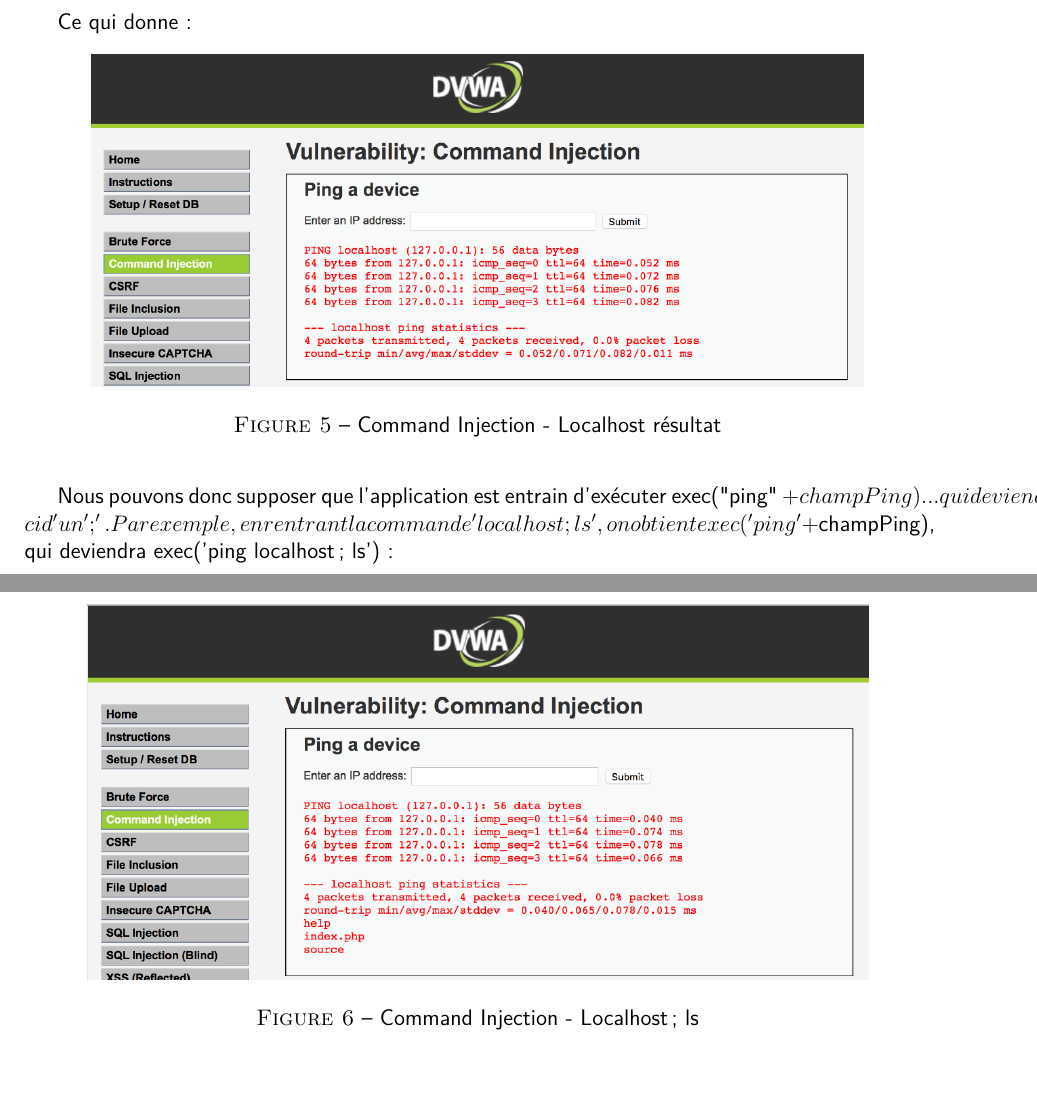
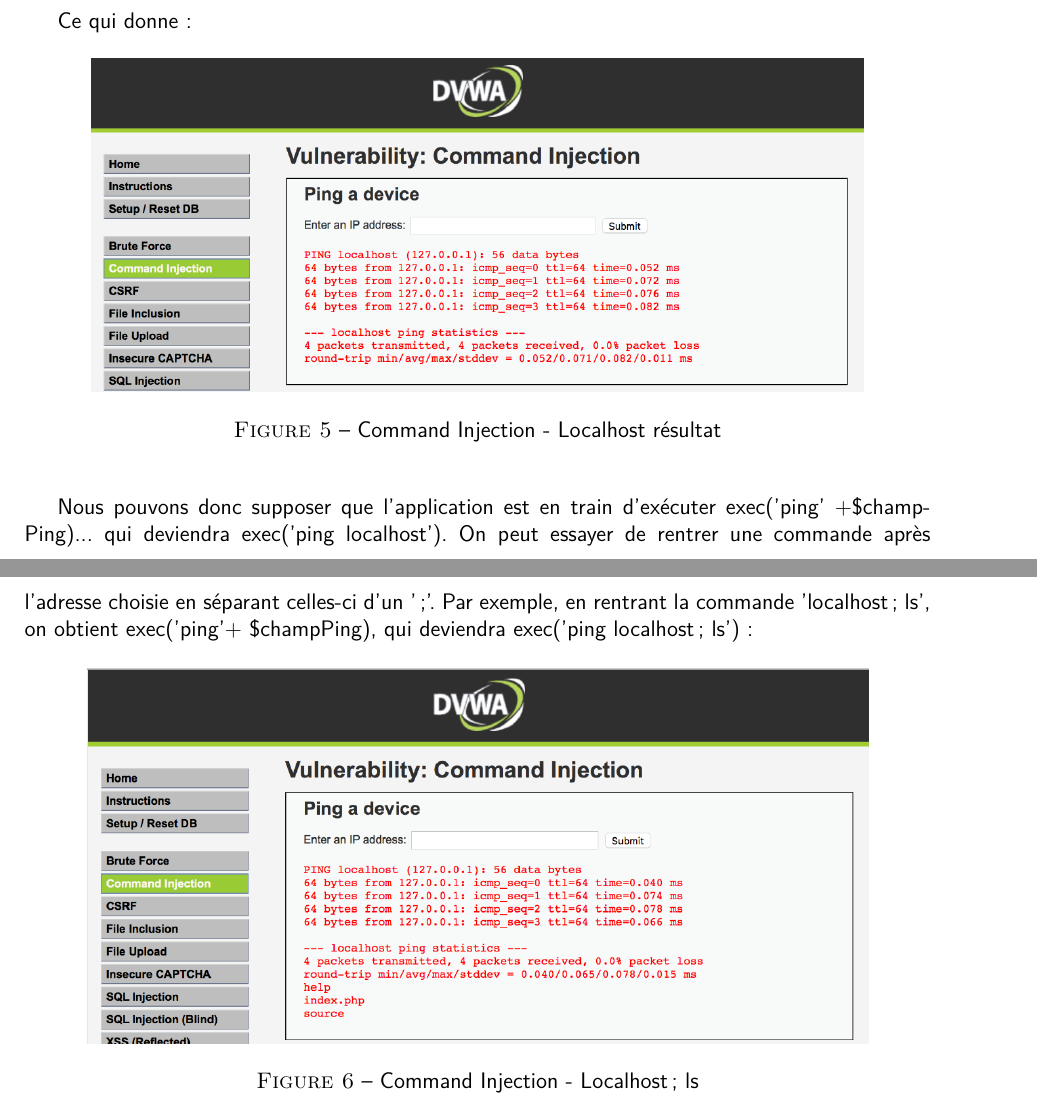
Before and after one commit to kad15/eco, a LaTeX document (rapport/rapport.tex, which reads rapport/sections/partie_1.tex): two parts of pages 8 and 9 of 48, joined at a grey line, cut so that both start at the same text, the shorter picture padded with empty space. Compiled offline with pdfLaTeX.

Commit message:
Dernière compilation -- Version finale

```diff
--- a/rapport/sections/partie_1.tex
+++ b/rapport/sections/partie_1.tex
@@ -98,8 +98,8 @@
 \end{center}
 \end{figure}
 
-Nous pouvons donc supposer que l'application est entrain d'exécuter exec("ping" +$champPing)...qui deviendraexec('ping localhost')
-On peut essayer de rentrer une commande après l'adresse choisie en séparant celles-ci d'un ';'. Par exemple, en rentrant la commande 'localhost ; ls', on obtient exec('ping'+ $champPing), qui deviendra exec('ping localhost; ls'):
+Nous pouvons donc supposer que l'application est en train d'exécuter exec('ping' +\$champPing)... qui deviendra exec('ping localhost').
+On peut essayer de rentrer une commande après l'adresse choisie en séparant celles-ci d'un ';'. Par exemple, en rentrant la commande 'localhost ; ls', on obtient exec('ping'+ \$champPing), qui deviendra exec('ping localhost; ls'):
 
 \begin{figure}[!h]
 \begin{center}
```
Also changed, not shown: rapport/rapport.pdf, rapport/sections/partie_1.tex (2 more changed lines).
